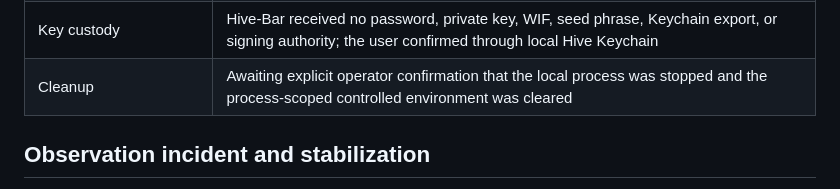
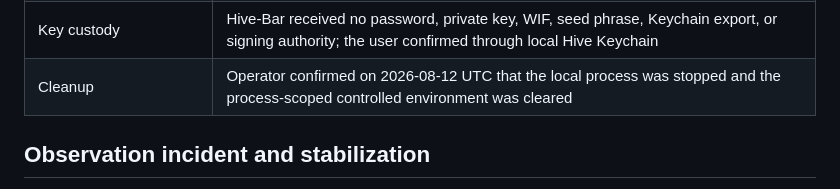
Before and after one commit to etblink/Hive-Bar, a Markdown page: docs/M4_VERIFICATION_EVIDENCE.md, the part around the change. Rendered like a GitHub page.

Commit message:
docs: close M4 profile trial cleanup

```diff
--- a/docs/M4_VERIFICATION_EVIDENCE.md
+++ b/docs/M4_VERIFICATION_EVIDENCE.md
@@ -66,7 +66,7 @@ One M4 profile operation was individually authorized and completed. The authoriz
 | Post-state | All three nodes returned `posting_json_metadata` as `{"profile":{"name":"fartman69"},"hivebar":{"version":1,"wall_fee":"1.000 HBD","wall_blocklist":[]}}`; `last_account_update` was 2026-08-12 02:32:18 UTC |
 | Finality | Transaction block `108947213` was below last irreversible block `108947289` or `108947290` on all three nodes at 2026-08-12 02:36:12 UTC |
 | Key custody | Hive-Bar received no password, private key, WIF, seed phrase, Keychain export, or signing authority; the user confirmed through local Hive Keychain |
-| Cleanup | Awaiting explicit operator confirmation that the local process was stopped and the process-scoped controlled environment was cleared |
+| Cleanup | Operator confirmed on 2026-08-12 UTC that the local process was stopped and the process-scoped controlled environment was cleared |
 
 ## Observation incident and stabilization
 
```
